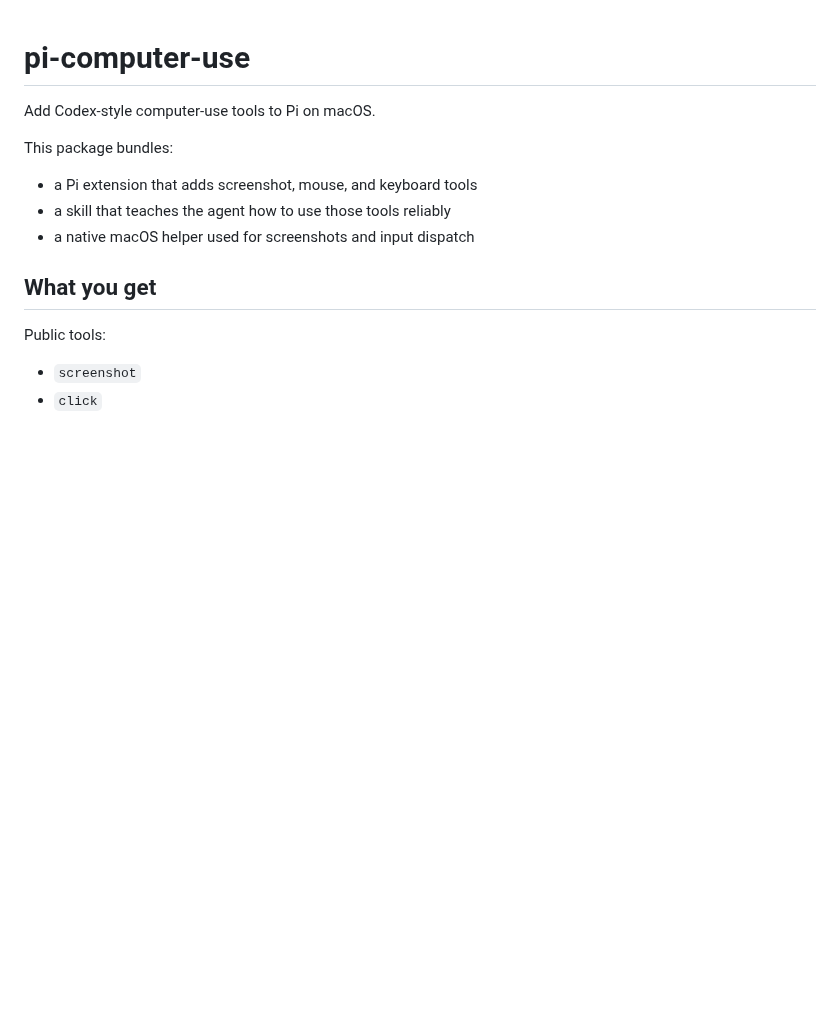
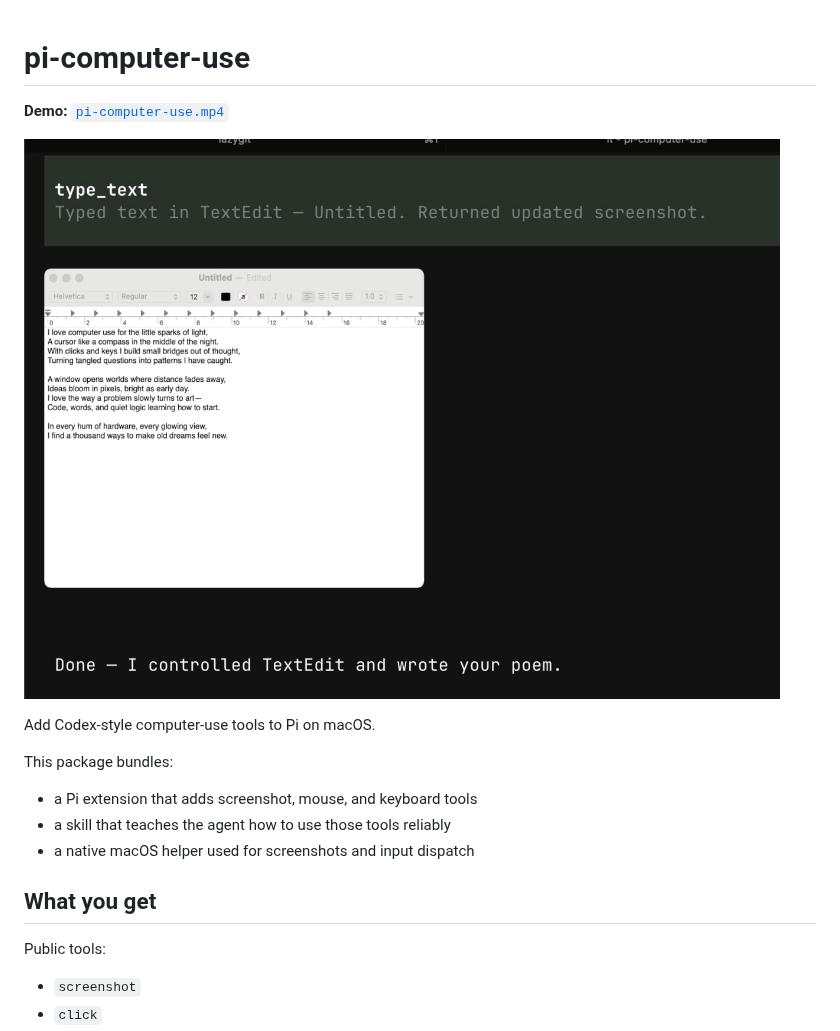
Before and after one commit to injaneity/pi-computer-use, a Markdown page: README.md, the part around the change. Drawn GitHub-style; pictures changed too: assets/img.jpg (added); blank space fills up the shorter version.

```diff
--- a/README.md
+++ b/README.md
@@ -1,4 +1,8 @@
 # pi-computer-use
+
+**Demo:** [`pi-computer-use.mp4`](./assets/pi-computer-use.mp4)
+
+![pi-computer-use](./assets/img.jpg)
 
 Add Codex-style computer-use tools to Pi on macOS.
 
```
Also changed, not shown: 2 other files.
